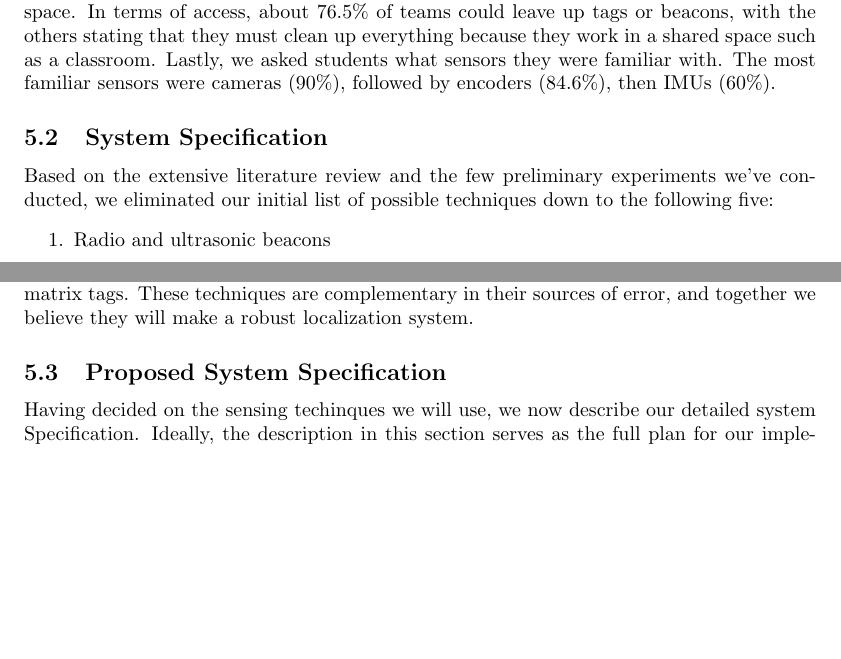
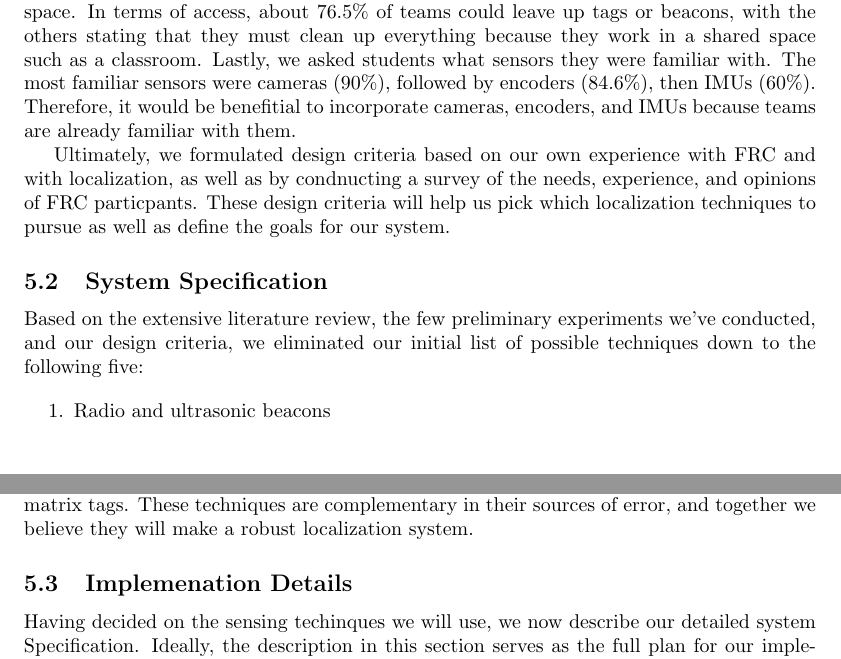
Before and after one commit to PHIL-MQP/a_term_report, a LaTeX document (a_term_report.tex): two parts of pages 5 and 6 of 11, joined at a grey line, cut so that both start at the same text, the shorter picture padded with empty space. Compiled offline with pdfLaTeX.

Commit message:
first draft of design criteria section is done

```diff
--- a/a_term_report.tex
+++ b/a_term_report.tex
@@ -85,11 +85,14 @@ Here we present our goals andthe criteria our system must meet in order to be su
 
 To come up with hard numbers for these criteria, we first performed a few simple calcuations based on our knowledge of FRC. First, we consider what teams would want to use position information for, and decided that the applications requiring the most accuracy are shooting and autonomous pick of game pieces at known locations. Both of these require the position estamates to be close to the true position of the robot. From there, we know that most FRC shooting and pickup mechanisms will work within $\pm$\SI{10}{\centi\meter}. Next, we decided the application requiring the most precision would be path following. If position estimates are imprecise and jump around rapidly, smooth path following will be difficult. From our experience with path following, we estimated that $\pm$\SI{5}{\centi\meter} would be sufficient. For update rate, we considered what the maximum distance a robot could move within a period and used that to decide what our update rate should be. The very fastest FRC robots move \SI{6}{\meter\per\second}, which at an update rate of every \SI{20}{\milli\second} is a distance of $0.02*6 =$ \SI{0.12}{\meter}. The rate of \SI{20}{\milli\second} is a realistic cycle time in FRC, and we feel \SI{12}{\centi\meter} is sufficient given the speed. For accessibility, we acknowledged that teams cannot spend more than \$400 on any part, and that most times source parts from websites AndyMark, Cross-the-road Electronics, and National Instruments among other suppliers. We are also conscious that many FRC teams have limited or cluttered spaces for testing their robots, and may be working in a shared space that must be clean and usable after their work sessions.
 
-Using all of these informal estimates as a starting point, we conducted a survey of FRC students, Alumni, and mentors. We received 65 responses in total, and used the results of this survey to solidify our design criteria. The full response of this survey are presented in \nameref{appendix:survey}. In summary, the median for accuracy was \SI{10}{\centi\meter} in x,y and \ang{5} in yaw. Our survey did not include questions about precision and update rate, because they depend on what position is used for. Instead, we asked if students would try path planning if they had a localization system, which would back up our estimate of precision. Our survey indicated that 90\% of students would try to make the robot autonomously follow paths. Therefore, our precision estiamted based on path planning as an application is supported by our survey. Update rate was not addressed in the survey because we didn't think FRC studens would have informed opinions on this metric. Finally, we asked several questions about the accessibility requirements. A cost of under \$200 was deemed acceptable by 84.6\% of responses, and so we have made \$200 our goal for cost. Furthermore, we learned that the amount of space in teams shops varies from a 5 by 5 foot space up to several thousand square feet, but the median shop size is 775 $ft^2$, which one can imagine as a 25 by 30 ft space. In terms of access, about 76.5\% of teams could leave up tags or beacons, with the others stating that they must clean up everything because they work in a shared space such as a classroom. Lastly, we asked students what sensors they were familiar with. The most familiar sensors were cameras (90\%), followed by encoders (84.6\%), then IMUs (60\%).
+Using all of these informal estimates as a starting point, we conducted a survey of FRC students, Alumni, and mentors. We received 65 responses in total, and used the results of this survey to solidify our design criteria. The full response of this survey are presented in \nameref{appendix:survey}. In summary, the median for accuracy was \SI{10}{\centi\meter} in x,y and \ang{5} in yaw. Our survey did not include questions about precision and update rate, because they depend on what position is used for. Instead, we asked if students would try path planning if they had a localization system, which would back up our estimate of precision. Our survey indicated that 90\% of students would try to make the robot autonomously follow paths. Therefore, our precision estiamted based on path planning as an application is supported by our survey. Update rate was not addressed in the survey because we didn't think FRC studens would have informed opinions on this metric. Finally, we asked several questions about the accessibility requirements. A cost of under \$200 was deemed acceptable by 84.6\% of responses, and so we have made \$200 our goal for cost. Furthermore, we learned that the amount of space in teams shops varies from a 5 by 5 foot space up to several thousand square feet, but the median shop size is 775 $ft^2$, which one can imagine as a 25 by 30 ft space. In terms of access, about 76.5\% of teams could leave up tags or beacons, with the others stating that they must clean up everything because they work in a shared space such as a classroom. Lastly, we asked students what sensors they were familiar with. The most familiar sensors were cameras (90\%), followed by encoders (84.6\%), then IMUs (60\%). Therefore, it would be benefitial to incorporate cameras, encoders, and IMUs because teams are already familiar with them.
+
+Ultimately, we formulated design criteria based on our own experience with FRC and with localization, as well as by condnucting a survey of the needs, experience, and opinions of FRC particpants. These design criteria will help us pick which localization techniques to pursue as well as define the goals for our system.
 
 \subsection{System Specification}
 
-Based on the extensive literature review and the few preliminary experiments we've conducted, we eliminated our initial list of possible techniques down to the following five:
+Based on the extensive literature review, the few preliminary experiments we've conducted, and our design criteria, we eliminated our initial list of possible techniques down to the following five:
+
 \begin{enumerate}
     \item Radio and ultrasonic beacons
     \item IMU
@@ -100,7 +103,7 @@ Based on the extensive literature review and the few preliminary experiments we'
 
 We have found examples of each of these techniques being used successfully, and in many cases have verified that they satisfy our criteria for accuracy, precision, update rate, and accessibility criteria. We are confident that any combination of these methods would work. Nonetheless, it is unreasonable to attempt to use all of these methods in the time frame of this project, and therefore we have decided to move forward with beacons, optical flow, and matrix tags. These techniques are complementary in their sources of error, and together we believe they will make a robust localization system.
 
-\subsection{Proposed System Specification}
+\subsection{Implemenation Details}
 Having decided on the sensing techinques we will use, we now describe our detailed system Specification. Ideally, the description in this section serves as the full plan for our implementation of the system during B Term, and most of the major design decisions have been made and clearly presented.
 
 \subsubsection{Radio and Ultrasonic Beacons}
```
Also changed, not shown: a_term_report.pdf.
